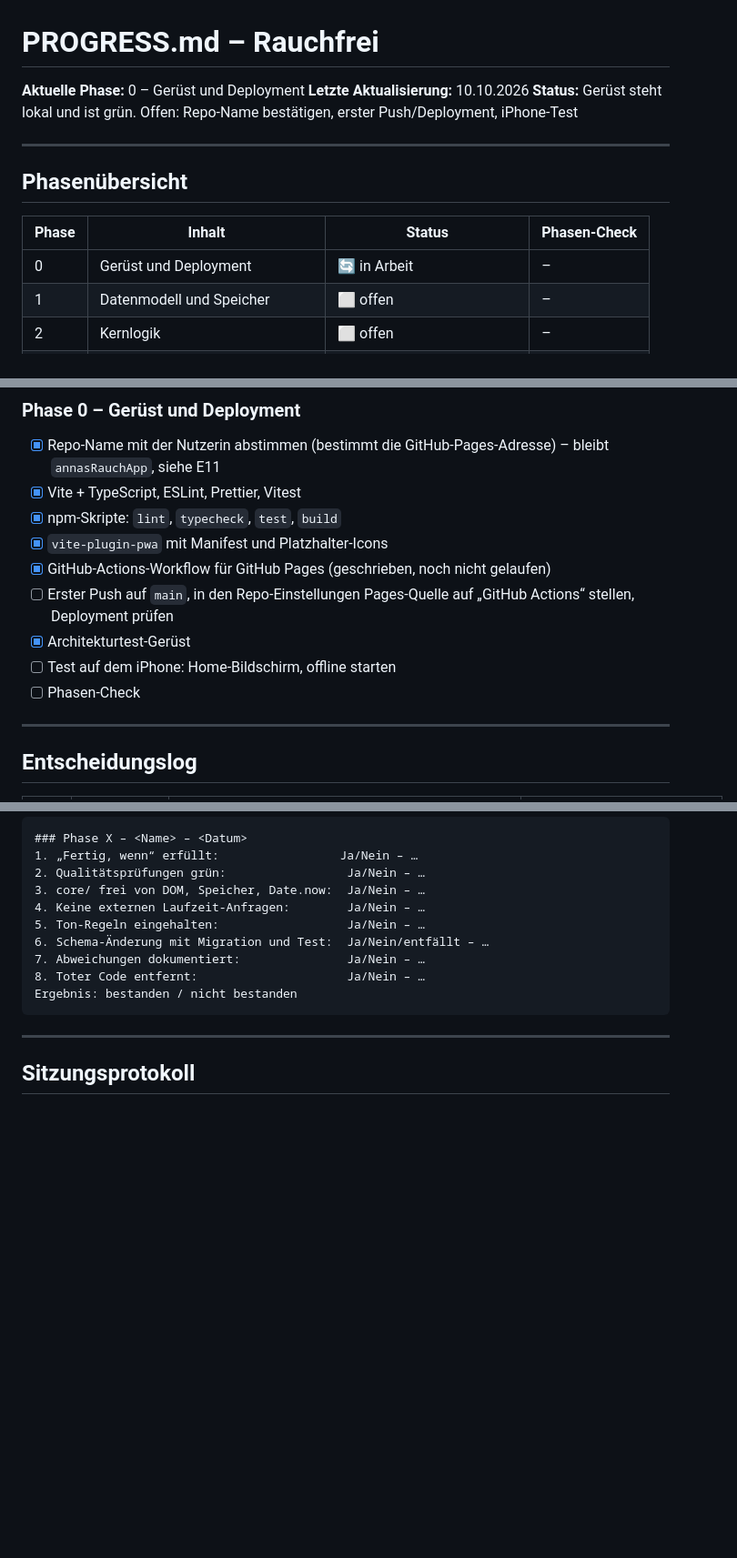
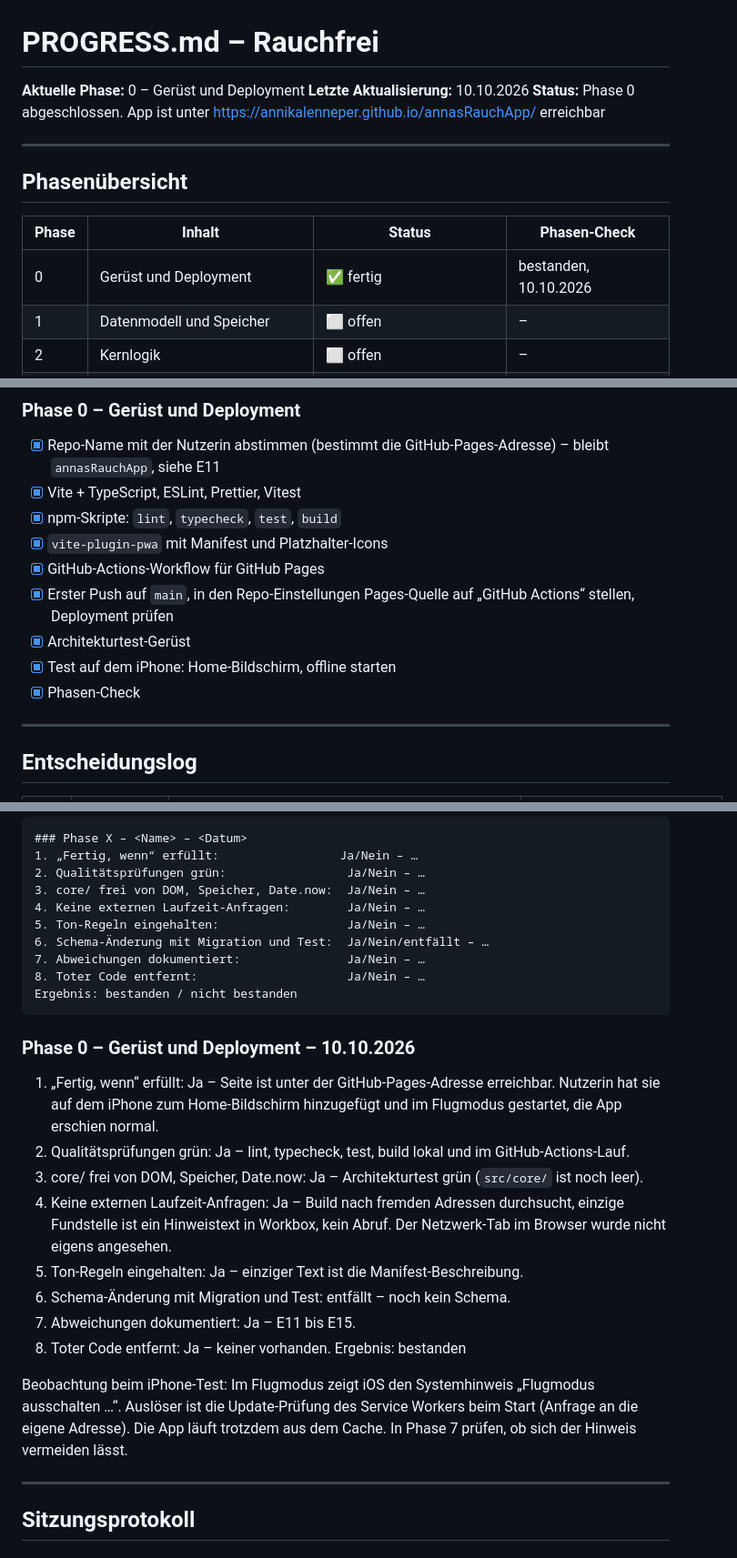
Before and after one commit to annikalenneper/annasRauchApp, a Markdown page: rauchfrei/PROGRESS.md, 3 parts joined by grey strips. Shown at 91% size. GitHub-like rendering; blank space fills up the shorter version.

Commit message:
Record phase 0 completion in PROGRESS.md
Co-Authored-By: Claude Opus 5.5 <noreply@anthropic.com>

````diff
--- a/rauchfrei/PROGRESS.md
+++ b/rauchfrei/PROGRESS.md
@@ -2,7 +2,7 @@
 
 **Aktuelle Phase:** 0 – Gerüst und Deployment
 **Letzte Aktualisierung:** 10.10.2026
-**Status:** Gerüst steht lokal und ist grün. Offen: Repo-Name bestätigen, erster Push/Deployment, iPhone-Test
+**Status:** Phase 0 abgeschlossen. App ist unter https://annikalenneper.github.io/annasRauchApp/ erreichbar
 
 ---
 
@@ -10,7 +10,7 @@
 
 | Phase | Inhalt | Status | Phasen-Check |
 |---|---|---|---|
-| 0 | Gerüst und Deployment | 🔄 in Arbeit | – |
+| 0 | Gerüst und Deployment | ✅ fertig | bestanden, 10.10.2026 |
 | 1 | Datenmodell und Speicher | ⬜ offen | – |
 | 2 | Kernlogik | ⬜ offen | – |
 | 3 | Onboarding und Startseite | ⬜ offen | – |
@@ -33,11 +33,11 @@ Legende: ⬜ offen · 🔄 in Arbeit · ✅ fertig · ⏸ pausiert · ❌ verwor
 - [x] Vite + TypeScript, ESLint, Prettier, Vitest
 - [x] npm-Skripte: `lint`, `typecheck`, `test`, `build`
 - [x] `vite-plugin-pwa` mit Manifest und Platzhalter-Icons
-- [x] GitHub-Actions-Workflow für GitHub Pages (geschrieben, noch nicht gelaufen)
-- [ ] Erster Push auf `main`, in den Repo-Einstellungen Pages-Quelle auf „GitHub Actions“ stellen, Deployment prüfen
+- [x] GitHub-Actions-Workflow für GitHub Pages
+- [x] Erster Push auf `main`, in den Repo-Einstellungen Pages-Quelle auf „GitHub Actions“ stellen, Deployment prüfen
 - [x] Architekturtest-Gerüst
-- [ ] Test auf dem iPhone: Home-Bildschirm, offline starten
-- [ ] Phasen-Check
+- [x] Test auf dem iPhone: Home-Bildschirm, offline starten
+- [x] Phasen-Check
 
 ---
 
@@ -89,6 +90,19 @@ _Vorlage:_
 Ergebnis: bestanden / nicht bestanden
 ```
 
+### Phase 0 – Gerüst und Deployment – 10.10.2026
+1. „Fertig, wenn“ erfüllt:                 Ja – Seite ist unter der GitHub-Pages-Adresse erreichbar. Nutzerin hat sie auf dem iPhone zum Home-Bildschirm hinzugefügt und im Flugmodus gestartet, die App erschien normal.
+2. Qualitätsprüfungen grün:                 Ja – lint, typecheck, test, build lokal und im GitHub-Actions-Lauf.
+3. core/ frei von DOM, Speicher, Date.now:  Ja – Architekturtest grün (`src/core/` ist noch leer).
+4. Keine externen Laufzeit-Anfragen:        Ja – Build nach fremden Adressen durchsucht, einzige Fundstelle ist ein Hinweistext in Workbox, kein Abruf. Der Netzwerk-Tab im Browser wurde nicht eigens angesehen.
+5. Ton-Regeln eingehalten:                  Ja – einziger Text ist die Manifest-Beschreibung.
+6. Schema-Änderung mit Migration und Test:  entfällt – noch kein Schema.
+7. Abweichungen dokumentiert:               Ja – E11 bis E15.
+8. Toter Code entfernt:                     Ja – keiner vorhanden.
+Ergebnis: bestanden
+
+Beobachtung beim iPhone-Test: Im Flugmodus zeigt iOS den Systemhinweis „Flugmodus ausschalten …“. Auslöser ist die Update-Prüfung des Service Workers beim Start (Anfrage an die eigene Adresse). Die App läuft trotzdem aus dem Cache. In Phase 7 prüfen, ob sich der Hinweis vermeiden lässt.
+
 ---
 
 ## Sitzungsprotokoll
````
Also changed, not shown: other parts of rauchfrei/PROGRESS.md (+6 -0 lines).
